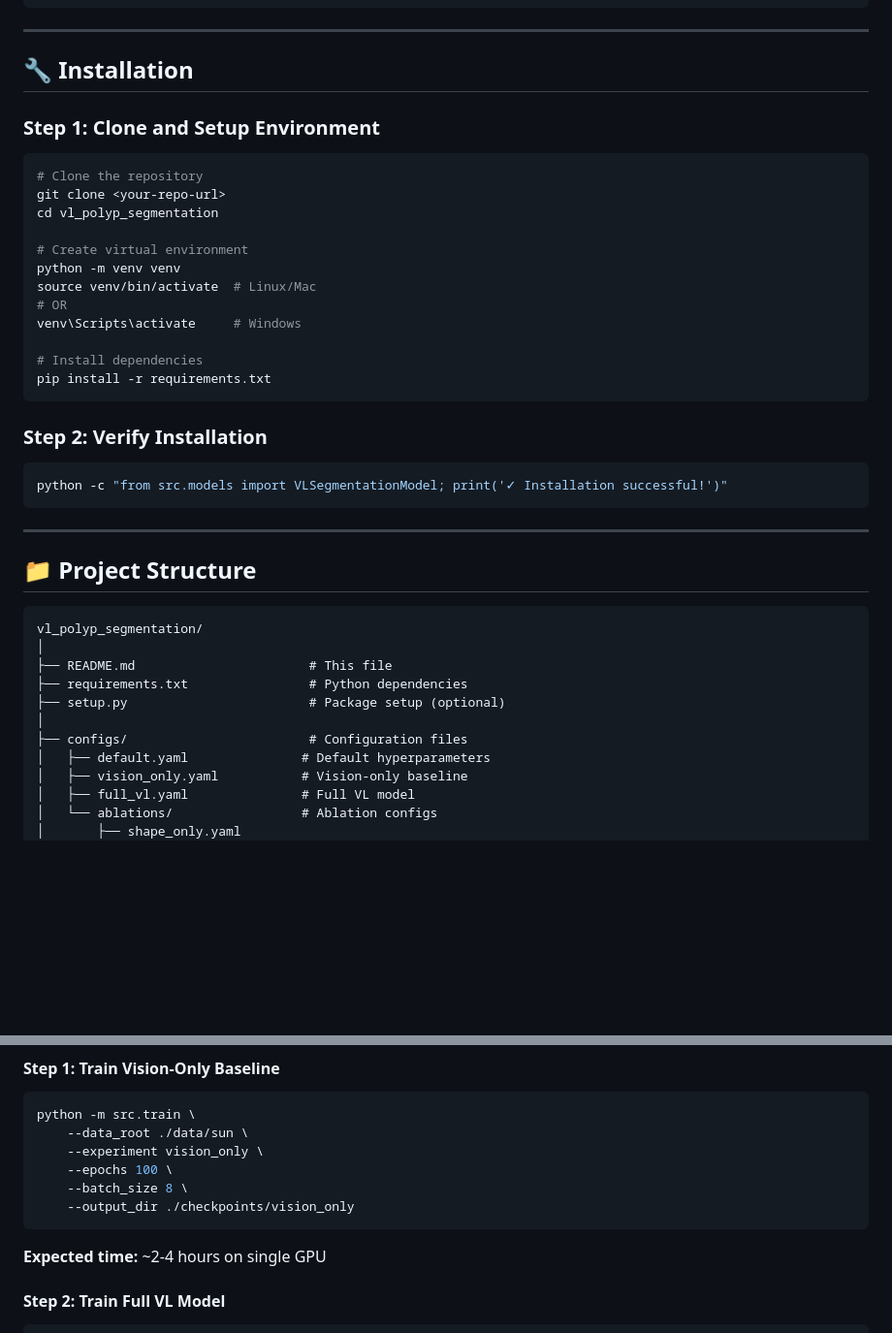
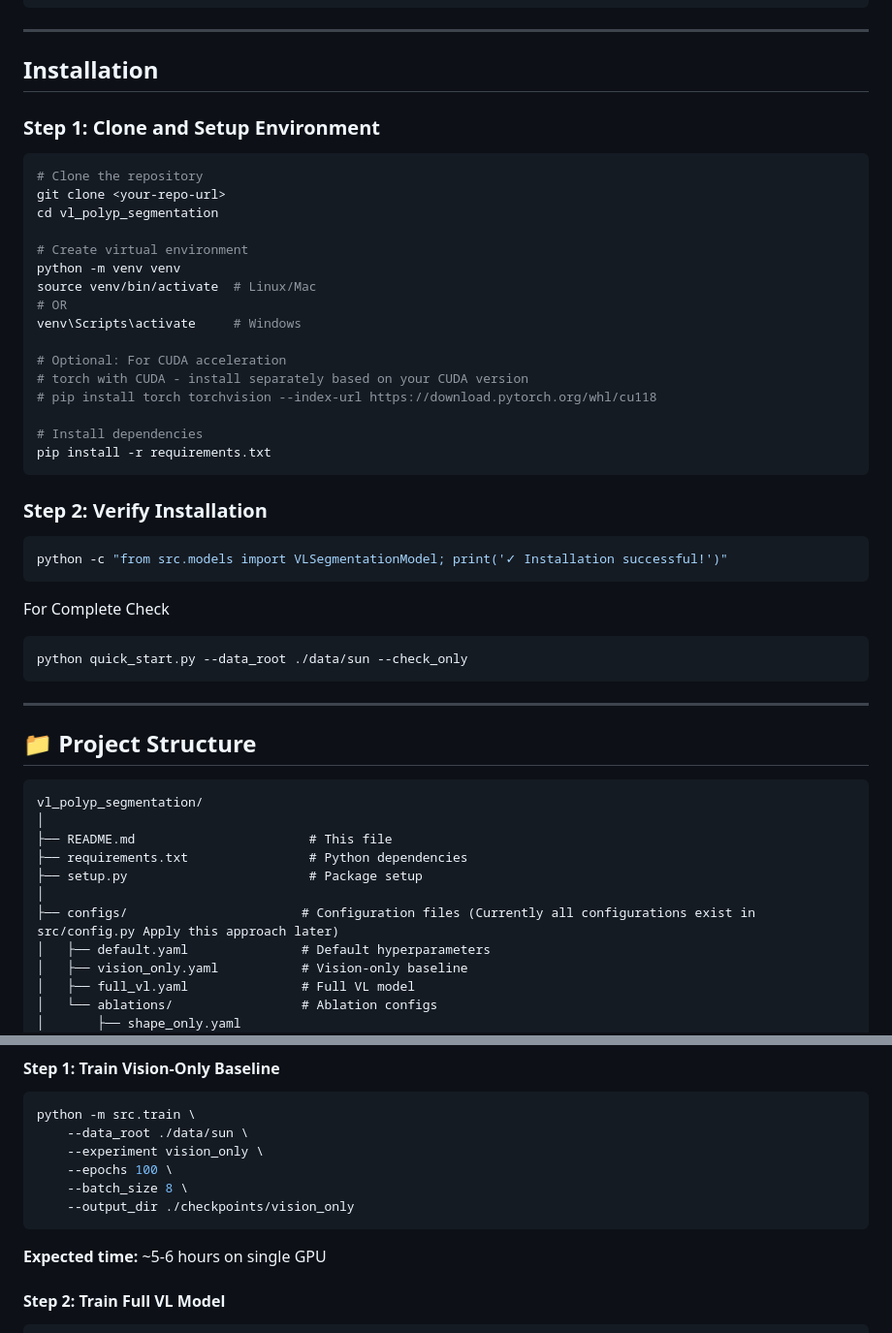
Before and after one commit to saaim-siddiqui/polyp-segmentation-with-VL-model, a Markdown page: README.md, 2 parts joined by grey strips. Shown at 97% size. Drawn GitHub-style; blank space fills up the shorter version.

````diff
--- a/README.md
+++ b/README.md
@@ -43,7 +43,7 @@ A research project investigating how semantic language cues improve segmentation
 
 ---
 
-## 🔧 Installation
+## Installation
 
 ### Step 1: Clone and Setup Environment
 
@@ -58,6 +58,10 @@ source venv/bin/activate  # Linux/Mac
 # OR
 venv\Scripts\activate     # Windows
 
+# Optional: For CUDA acceleration
+# torch with CUDA - install separately based on your CUDA version
+# pip install torch torchvision --index-url https://download.pytorch.org/whl/cu118
+
 # Install dependencies
 pip install -r requirements.txt
 ```
@@ -66,6 +70,11 @@ pip install -r requirements.txt
 
 ```bash
 python -c "from src.models import VLSegmentationModel; print('✓ Installation successful!')"
+```
+For Complete Check
+
+```bash
+python quick_start.py --data_root ./data/sun --check_only
 ```
 
 ---
@@ -77,9 +86,9 @@ vl_polyp_segmentation/
 │
 ├── README.md                       # This file
 ├── requirements.txt                # Python dependencies
-├── setup.py                        # Package setup (optional)
+├── setup.py                        # Package setup
 │
-├── configs/                        # Configuration files
+├── configs/                       # Configuration files (Currently all configurations exist in src/config.py Apply this approach later)
 │   ├── default.yaml               # Default hyperparameters
 │   ├── vision_only.yaml           # Vision-only baseline
 │   ├── full_vl.yaml               # Full VL model
@@ -232,7 +241,7 @@ python -m src.train \
     --output_dir ./checkpoints/vision_only
 ```
 
-**Expected time:** ~2-4 hours on single GPU
+**Expected time:** ~5-6 hours on single GPU
 
 #### Step 2: Train Full VL Model
 
````
Also changed, not shown: other parts of README.md (+19 -51 lines).
